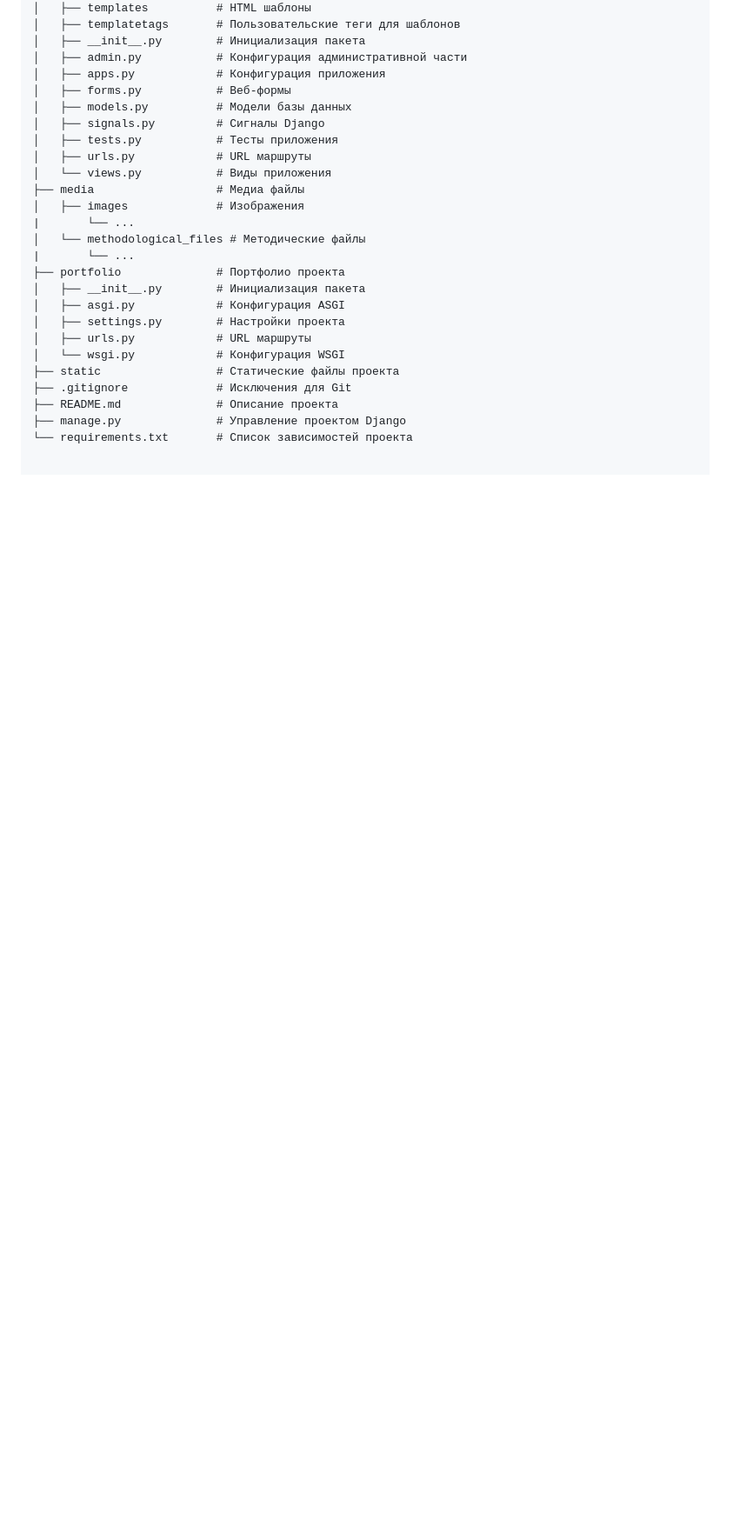
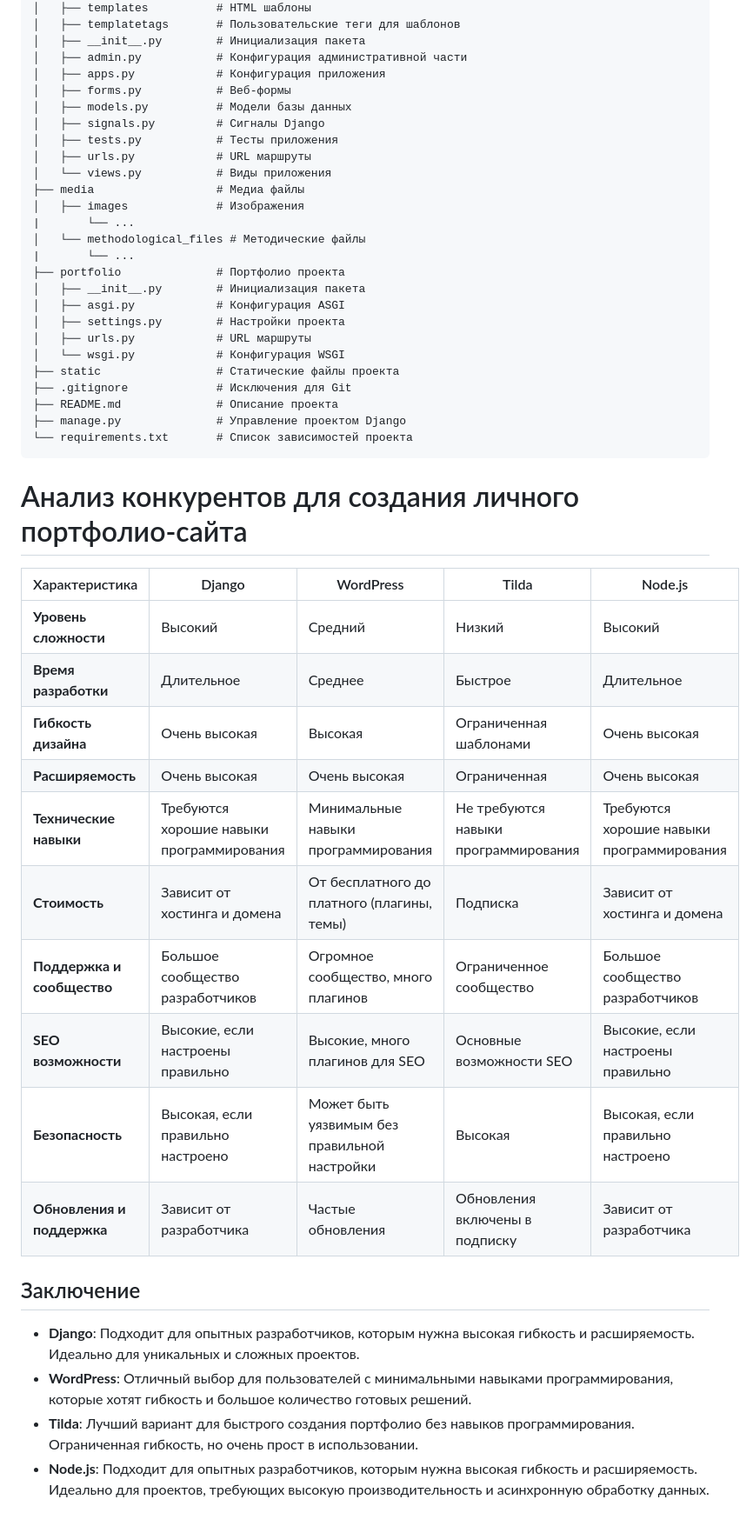
Before and after one commit to Shadowpat42/digital-portfolio, a Markdown page: README.md, the part around the change. Shown: that part at 87% size. GitHub-like rendering; blank space fills up the shorter version.

````diff
--- a/README.md
+++ b/README.md
@@ -44,3 +44,26 @@
 ├── README.md              # Описание проекта
 ├── manage.py              # Управление проектом Django
 └── requirements.txt       # Список зависимостей проекта
+```
+
+# Анализ конкурентов для создания личного портфолио-сайта
+
+| Характеристика       | Django                          | WordPress                       | Tilda                            | Node.js                          |
+|----------------------|---------------------------------|---------------------------------|----------------------------------|----------------------------------|
+| **Уровень сложности**| Высокий                         | Средний                         | Низкий                           | Высокий                          |
+| **Время разработки** | Длительное                      | Среднее                         | Быстрое                          | Длительное                       |
+| **Гибкость дизайна** | Очень высокая                   | Высокая                         | Ограниченная шаблонами           | Очень высокая                    |
+| **Расширяемость**    | Очень высокая                   | Очень высокая                   | Ограниченная                     | Очень высокая                    |
+| **Технические навыки** | Требуются хорошие навыки программирования | Минимальные навыки программирования | Не требуются навыки программирования | Требуются хорошие навыки программирования |
+| **Стоимость**        | Зависит от хостинга и домена    | От бесплатного до платного (плагины, темы) | Подписка                         | Зависит от хостинга и домена     |
+| **Поддержка и сообщество** | Большое сообщество разработчиков | Огромное сообщество, много плагинов | Ограниченное сообщество          | Большое сообщество разработчиков |
+| **SEO возможности**  | Высокие, если настроены правильно | Высокие, много плагинов для SEO | Основные возможности SEO         | Высокие, если настроены правильно |
+| **Безопасность**     | Высокая, если правильно настроено | Может быть уязвимым без правильной настройки | Высокая                          | Высокая, если правильно настроено |
+| **Обновления и поддержка** | Зависит от разработчика    | Частые обновления               | Обновления включены в подписку   | Зависит от разработчика          |
+
+## Заключение
+
+- **Django**: Подходит для опытных разработчиков, которым нужна высокая гибкость и расширяемость. Идеально для уникальных и сложных проектов.
+- **WordPress**: Отличный выбор для пользователей с минимальными навыками программирования, которые хотят гибкость и большое количество готовых решений.
+- **Tilda**: Лучший вариант для быстрого создания портфолио без навыков программирования. Ограниченная гибкость, но очень прост в использовании.
+- **Node.js**: Подходит для опытных разработчиков, которым нужна высокая гибкость и расширяемость. Идеально для проектов, требующих высокую производительность и асинхронную обработку данных.
````
